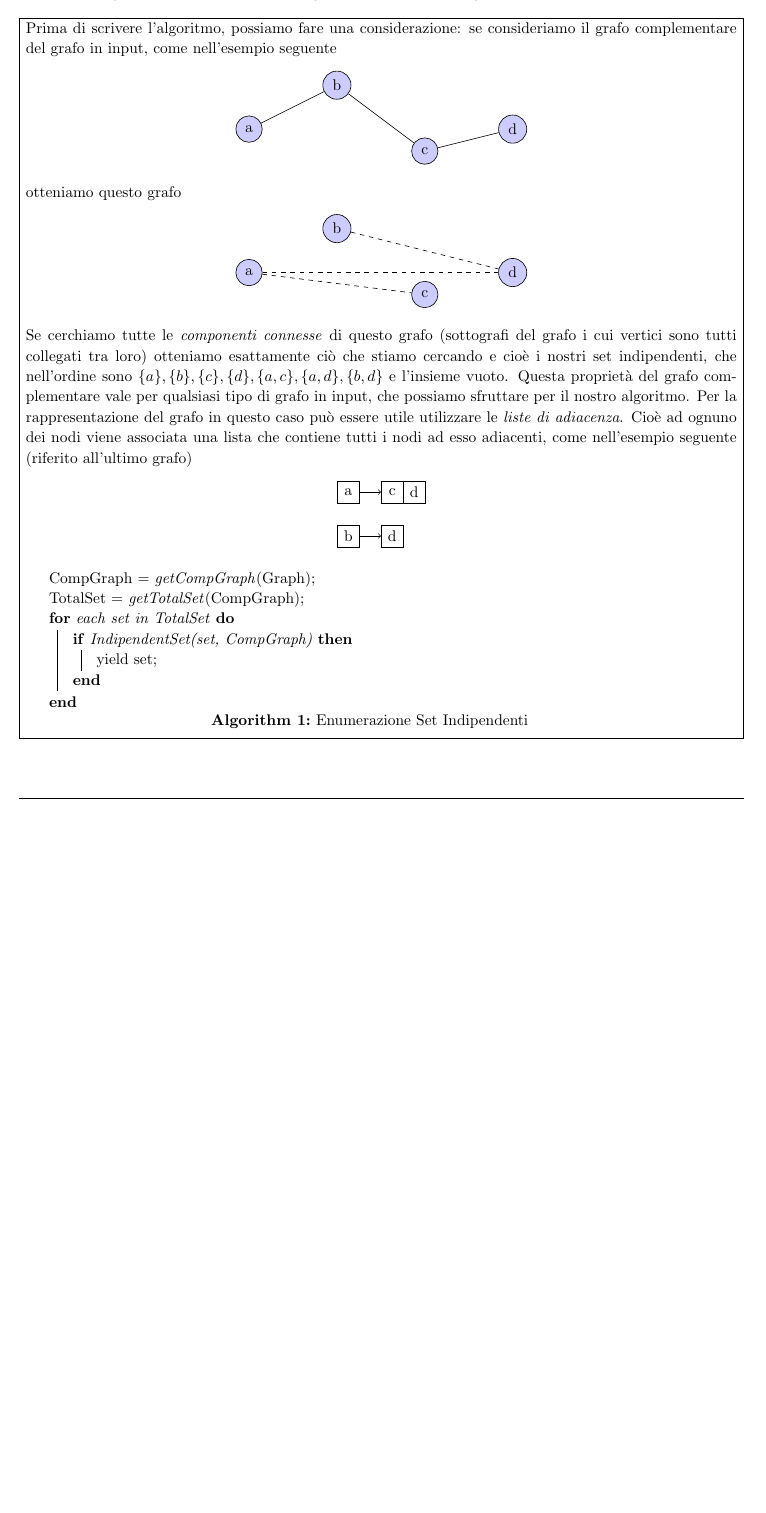
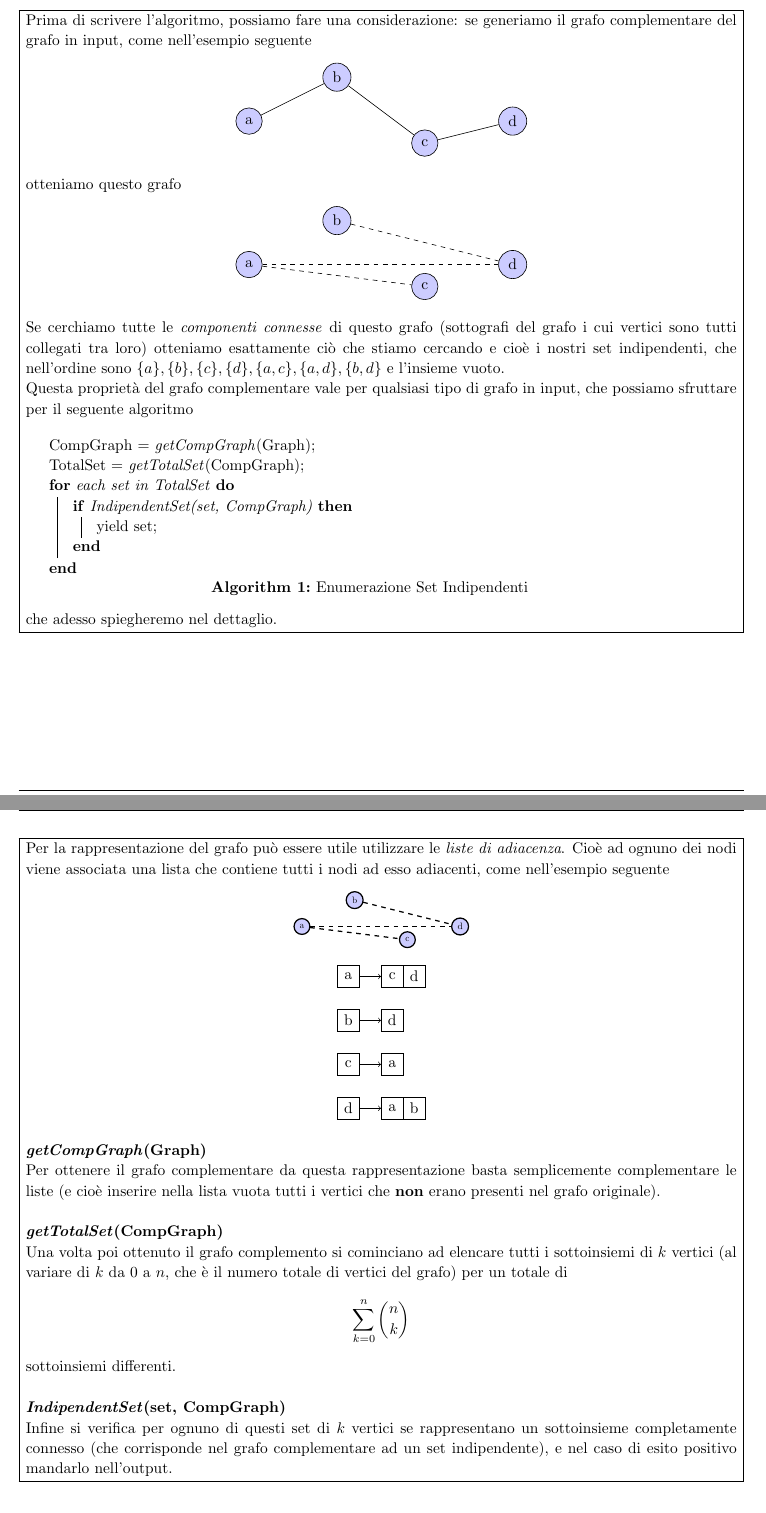
Before and after one commit to AikawaKai/Esercizi_Teoria_dei_Grafi, a LaTeX document (esercizi2.tex): part of page 5 of 6 before the commit and two parts of pages 5 and 6 of 6 after it, the two joined at a grey line, cut so that both start at the same text, the shorter picture padded with empty space. Compiled offline with pdfLaTeX.

Commit message:
added exercise 1.2

```diff
--- a/esercizi2.tex
+++ b/esercizi2.tex
@@ -279,7 +279,7 @@ Scrivere un algoritmo capace di enumerare gli insiemi stabili di un grafo arbitr
 \vspace{10pt} % Question
 
 \problemAnswer{
-Prima di scrivere l'algoritmo, possiamo fare una considerazione: se consideriamo il grafo complementare del grafo in input, come nell'esempio seguente
+Prima di scrivere l'algoritmo, possiamo fare una considerazione: se generiamo il grafo complementare del grafo in input, come nell'esempio seguente
 \begin{center}
 \begin{tikzpicture}
 
@@ -306,23 +306,9 @@ otteniamo questo grafo
 \end{tikzpicture}
 \end{center}
 Se cerchiamo tutte le \emph{componenti connesse} di questo grafo (sottografi del grafo i cui vertici sono tutti collegati tra loro) otteniamo esattamente ciò che stiamo cercando e cioè i nostri set indipendenti, che nell'ordine sono $\{a\}, \{b\}, \{c\}, \{d\}, \{a, c\}, \{a, d\}, \{b, d\}$ e l'insieme vuoto.
-Questa proprietà del grafo complementare vale per qualsiasi tipo di grafo in input, che possiamo sfruttare per il nostro algoritmo.
-Per la rappresentazione del grafo in questo caso può essere utile utilizzare le \emph{liste di adiacenza}. Cioè ad ognuno dei nodi viene associata una lista che contiene tutti i nodi ad esso adiacenti, come nell'esempio seguente (riferito all'ultimo grafo)
-\begin{center}
-\begin{tikzpicture}
 
-  \node[draw, minimum size=5mm] (a) at (0, 0) {a};
-  \node[draw, minimum size=5mm] (c) at (1, 0) {c};
-  \node[draw, minimum size=5mm] (d) at (1.5, 0) {d};
 
-  \node[draw, minimum size=5mm] (b) at (0, -1) {b};
-  \node[draw, minimum size=5mm] (dd) at (1, -1) {d};
-
-\draw[->] (a) -- (c);
-\draw[->] (b) -- (dd);
-\end{tikzpicture}
-\end{center}
-
+Questa proprietà del grafo complementare vale per qualsiasi tipo di grafo in input, che possiamo sfruttare per il seguente algoritmo
 \begin{center}
 \begin{algorithm}[H]
 \SetAlgoLined
@@ -336,6 +322,63 @@ Per la rappresentazione del grafo in questo caso può essere utile utilizzare le
  }
 \end{algorithm}
 \end{center}
+che adesso spiegheremo nel dettaglio.
+}
+\problemAnswer{
+Per la rappresentazione del grafo può essere utile utilizzare le \emph{liste di adiacenza}. Cioè ad ognuno dei nodi viene associata una lista che contiene tutti i nodi ad esso adiacenti, come nell'esempio seguente
+\begin{center}
+\begin{tikzpicture}[thick,scale=0.6, every node/.style={scale=0.6}]
+
+  \node[circle,fill=blue!20,draw, minimum size=6mm] (a) at (0, 0) {a};
+  \node[circle,fill=blue!20,draw, minimum size=6mm] (b) at (2, 1) {b};
+  \node[circle,fill=blue!20,draw, minimum size=6mm] (c) at (4, -0.5) {c};
+  \node[circle,fill=blue!20,draw, minimum size=6mm] (d) at (6, 0) {d};
+
+\draw[dashed] (a) -- (c);
+\draw[dashed] (a) -- (d);
+\draw[dashed] (b) -- (d);
+\end{tikzpicture}
+\end{center}
+\begin{center}
+\begin{tikzpicture}
+
+  \node[draw, minimum size=5mm] (a) at (0, 0) {a};
+  \node[draw, minimum size=5mm] (c) at (1, 0) {c};
+  \node[draw, minimum size=5mm] (d) at (1.5, 0) {d};
+
+  \node[draw, minimum size=5mm] (b) at (0, -1) {b};
+  \node[draw, minimum size=5mm] (dd) at (1, -1) {d};
+
+  \node[draw, minimum size=5mm] (cc) at (0, -2) {c};
+  \node[draw, minimum size=5mm] (aa) at (1, -2) {a};
+
+  \node[draw, minimum size=5mm] (ddd) at (0, -3) {d};
+  \node[draw, minimum size=5mm] (aaa) at (1, -3) {a};
+  \node[draw, minimum size=5mm] (bb) at (1.5, -3) {b};
+
+\draw[->] (a) -- (c);
+\draw[->] (b) -- (dd);
+\draw[->] (cc) -- (aa);
+\draw[->] (ddd) -- (aaa);
+\end{tikzpicture}
+\end{center}
+\textbf{\emph{getCompGraph}(Graph)}
+
+Per ottenere il grafo complementare da questa rappresentazione basta semplicemente complementare le liste (e cioè inserire nella lista vuota tutti i vertici che \textbf{non} erano presenti nel grafo originale).
+\newline
+\newline
+\textbf{\emph{getTotalSet}(CompGraph)}
+
+Una volta poi ottenuto il grafo complemento si cominciano ad elencare tutti i sottoinsiemi di $k$ vertici (al variare di $k$ da 0 a $n$, che è il numero totale di vertici del grafo) per un totale di
+\[
+\sum_{k=0}^{n}\binom{n}{k}
+\]
+sottoinsiemi differenti.
+\newline
+\newline
+\textbf{\textit{IndipendentSet}(set, CompGraph)}
+
+Infine si verifica per ognuno di questi set di $k$ vertici se rappresentano un sottoinsieme completamente connesso (che corrisponde nel grafo complementare ad un set indipendente), e nel caso di esito positivo mandarlo nell'output.
 }
 \end{homeworkProblem}
 \begin{homeworkProblem}[Esercizio 2]
```
Also changed, not shown: esercizi2.pdf.
